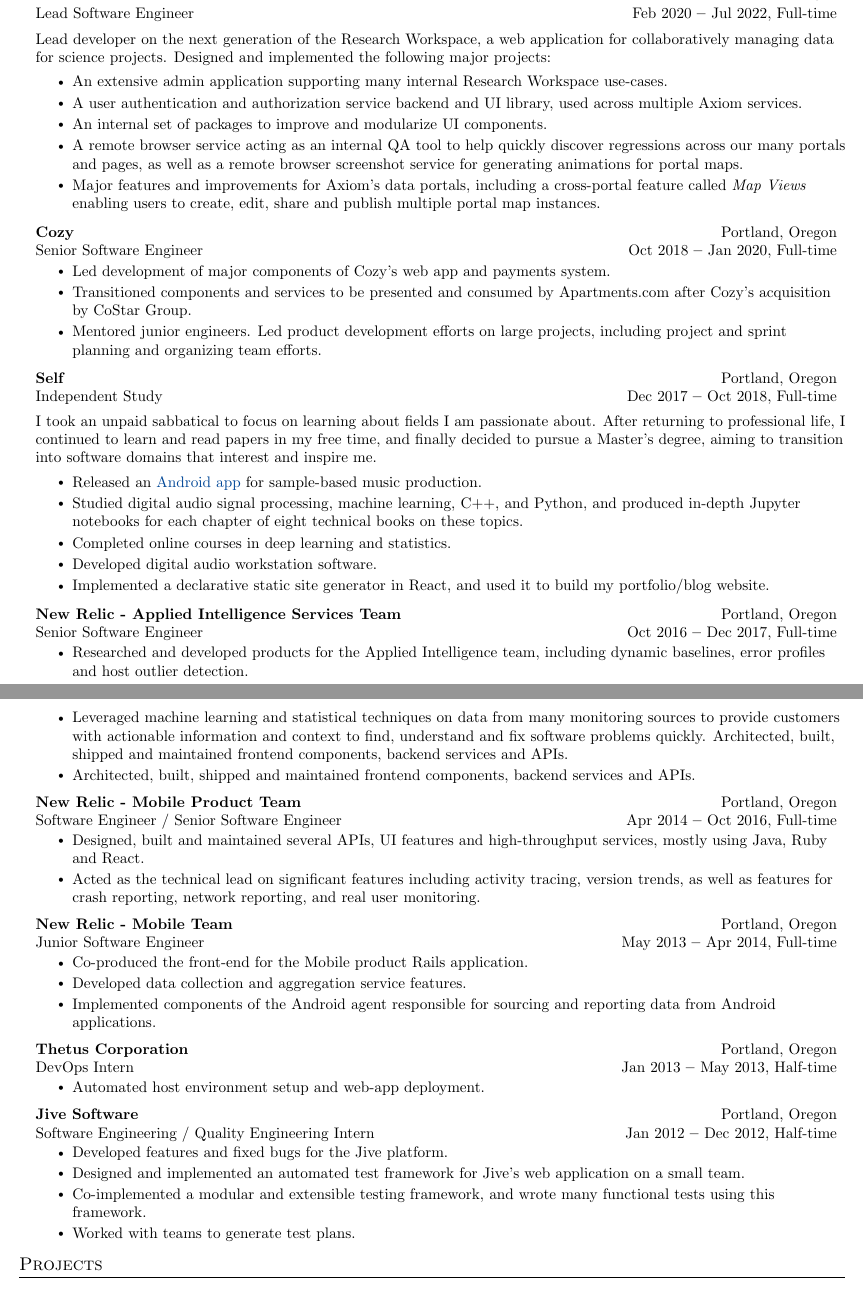
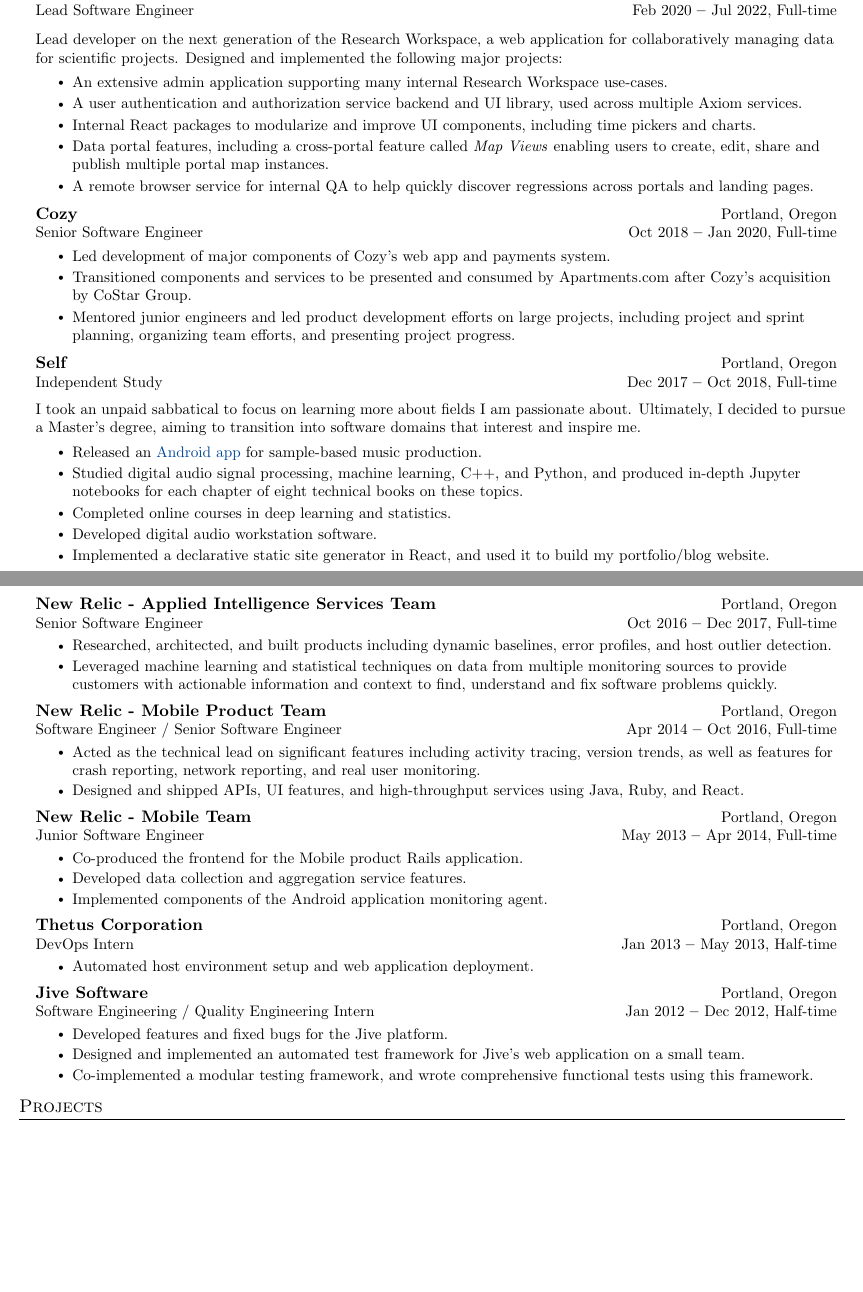
Before and after one commit to khiner/resume, a LaTeX document (main.tex): two parts of pages 1 and 2 of 2, joined at a grey line, cut so that both start at the same text, the shorter picture padded with empty space. Compiled offline with pdfLaTeX.

Commit message:
Add relevant coursework from PSU/Coursera. Rewording/shortening. Formatting.

```diff
--- a/main.tex
+++ b/main.tex
@@ -11,7 +11,6 @@
 \usepackage{fancyhdr}
 \usepackage[english]{babel}
 \usepackage{tabularx}
-\usepackage{hyphenat}
 \usepackage{fontawesome}
 \usepackage{changepage}
 
@@ -58,9 +57,9 @@
 \newcommand{\resumeSubheading}[4]{
   \item
     \begin{tabular*}{0.97\textwidth}[t]{l@{\extracolsep{\fill}}r}
-      \textbf{#1} & \small#2 \\
+      \normalsize \textbf{#1} & \small#2 \\
       \small #3 & \small #4 \\
-    \end{tabular*}\vspace{-7pt}
+    \end{tabular*}\vspace{-5pt}
 }
 \newcommand{\resumeEducationHeading}[6]{
   \vspace{-2pt}\item
@@ -142,22 +144,21 @@
   \resumeSubHeadingListEnd
 
 \section{Experience}
-  \vspace{3pt}
   \resumeSubHeadingListStart
     \resumeSubheading
       {Axiom Data Science}{Portland, Oregon}
       {Lead Software Engineer}{Feb 2020 \textbf{--} Jul 2022, Full-time}
 
       \resumeSectionBody{
-        Lead developer on the next generation of the Research Workspace, a web application for collaboratively managing data for science projects.
+        Lead developer on the next generation of the Research Workspace, a web application for collaboratively managing data for scientific projects.
         Designed and implemented the following major projects:
       }
       \resumeItemListStart
         \resumeItem{An extensive admin application supporting many internal Research Workspace use-cases.}
         \resumeItem{A user authentication and authorization service backend and UI library, used across multiple Axiom services.}
-        \resumeItem{An internal set of packages to improve and modularize UI components.}
-        \resumeItem{A remote browser service acting as an internal QA tool to help quickly discover regressions across our many portals and pages, as well as a remote browser screenshot service for generating animations for portal maps.}
-        \resumeItem{Major features and improvements for Axiom’s data portals, including a cross-portal feature called \textit{Map Views} enabling users to create, edit, share and publish multiple portal map instances.}
+        \resumeItem{Internal React packages to modularize and improve UI components, including time pickers and charts.}
+        \resumeItem{Data portal features, including a cross-portal feature called \textit{Map Views} enabling users to create, edit, share and publish multiple portal map instances.}
+        \resumeItem{A remote browser service for internal QA to help quickly discover regressions across portals and landing pages.}
       \resumeItemListEnd
     \resumeSubheading
       {Cozy}{Portland, Oregon}
@@ -165,15 +166,15 @@
         \resumeItemListStart
             \resumeItem{Led development of major components of Cozy's web app and payments system.}
             \resumeItem{Transitioned components and services to be presented and consumed by Apartments.com after Cozy's acquisition by CoStar Group.}
-            \resumeItem{Mentored junior engineers. Led product development efforts on large projects, including project and sprint planning and organizing team efforts.}
+            \resumeItem{Mentored junior engineers and led product development efforts on large projects, including project and sprint planning, organizing team efforts, and presenting project progress.}
         \resumeItemListEnd
     \resumeSubheading
       {Self}{Portland, Oregon}
       {Independent Study}{Dec 2017 \textbf{--} Oct 2018, Full-time}
 
       \resumeSectionBody{
-        I took an unpaid sabbatical to focus on learning about fields I am passionate about.
-        After returning to professional life, I continued to learn and read papers in my free time, and finally decided to pursue a Master's degree, aiming to transition into software domains that interest and inspire me.
+        I took an unpaid sabbatical to focus on learning more about fields I am passionate about.
+        Ultimately, I decided to pursue a Master's degree, aiming to transition into software domains that interest and inspire me.
       }
       \resumeItemListStart
         \resumeItem{Released an \href{https://karlhiner.com/beatbot}{Android app} for sample-based music production.}
@@ -186,30 +188,29 @@
       {New Relic - Applied Intelligence Services Team}{Portland, Oregon}
       {Senior Software Engineer}{Oct 2016 \textbf{--} Dec 2017, Full-time}
         \resumeItemListStart
-          \resumeItem{Researched and developed products for the Applied Intelligence team, including dynamic baselines, error profiles and host outlier detection.}
-          \resumeItem{Leveraged machine learning and statistical techniques on data from many monitoring sources to provide customers with actionable information and context to find, understand and fix software problems quickly. Architected, built, shipped and maintained frontend components, backend services and APIs.}
-          \resumeItem{Architected, built, shipped and maintained frontend components, backend services and APIs.}
+          \resumeItem{Researched, architected, and built products including dynamic baselines, error profiles, and host outlier detection.}
+          \resumeItem{Leveraged machine learning and statistical techniques on data from multiple monitoring sources to provide customers with actionable information and context to find, understand and fix software problems quickly.}
         \resumeItemListEnd
     \resumeSubheading
       {New Relic - Mobile Product Team}{Portland, Oregon}
       {Software Engineer / Senior Software Engineer}{Apr 2014 \textbf{--} Oct 2016, Full-time}
         \resumeItemListStart
-          \resumeItem{Designed, built and maintained several APIs, UI features and high-throughput services, mostly using Java, Ruby and React.}
-          \resumeItem{Acted as the technical lead on significant features including activity tracing, version trends, as well as features for crash reporting, network reporting, and real user monitoring.}
+        \resumeItem{Acted as the technical lead on significant features including activity tracing, version trends, as well as features for crash reporting, network reporting, and real user monitoring.}
+        \resumeItem{Designed and shipped APIs, UI features, and high-throughput services using Java, Ruby, and React.}
         \resumeItemListEnd
     \resumeSubheading
       {New Relic - Mobile Team}{Portland, Oregon}
       {Junior Software Engineer}{May 2013 \textbf{--} Apr 2014, Full-time}
         \resumeItemListStart
-          \resumeItem{Co-produced the front-end for the Mobile product Rails application.}
+          \resumeItem{Co-produced the frontend for the Mobile product Rails application.}
           \resumeItem{Developed data collection and aggregation service features.}
-          \resumeItem{Implemented components of the Android agent responsible for sourcing and reporting data from Android applications.}
+          \resumeItem{Implemented components of the Android application monitoring agent.}
         \resumeItemListEnd
     \resumeSubheading
       {Thetus Corporation}{Portland, Oregon}
       {DevOps Intern}{Jan 2013 \textbf{--} May 2013, Half-time}
         \resumeItemListStart
-          \resumeItem{Automated host environment setup and web-app deployment.}
+          \resumeItem{Automated host environment setup and web application deployment.}
         \resumeItemListEnd
     \resumeSubheading
       {Jive Software}{Portland, Oregon}
@@ -217,8 +218,7 @@
         \resumeItemListStart
           \resumeItem{Developed features and fixed bugs for the Jive platform.}
           \resumeItem{Designed and implemented an automated test framework for Jive’s web application on a small team.}
-          \resumeItem{Co-implemented a modular and extensible testing framework, and wrote many functional tests using this framework.}
-          \resumeItem{Worked with teams to generate test plans.}
+          \resumeItem{Co-implemented a modular testing framework, and wrote comprehensive functional tests using this framework.}
         \resumeItemListEnd
   \resumeSubHeadingListEnd
 
```
Also changed, not shown: main.pdf, main.tex (18 more changed lines).
